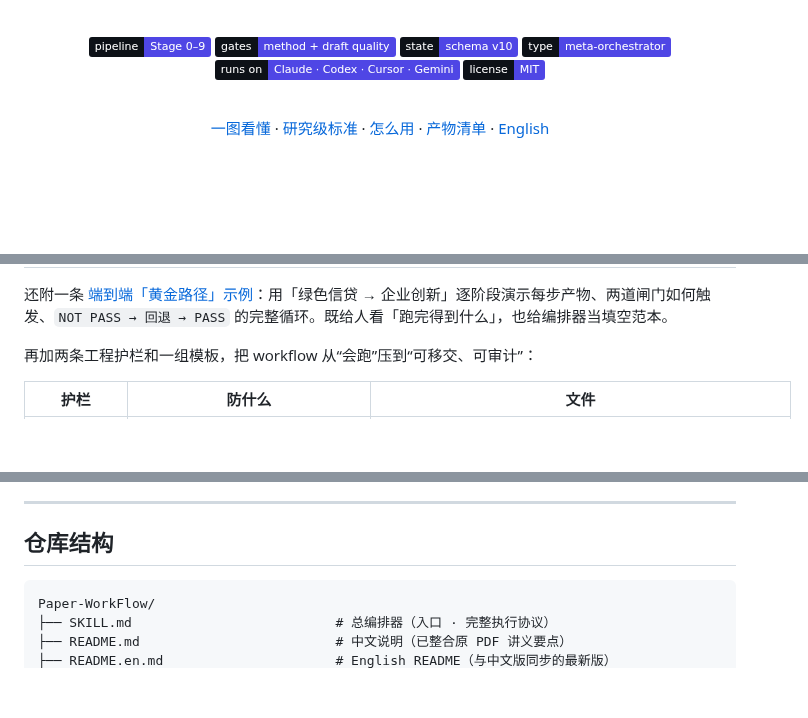
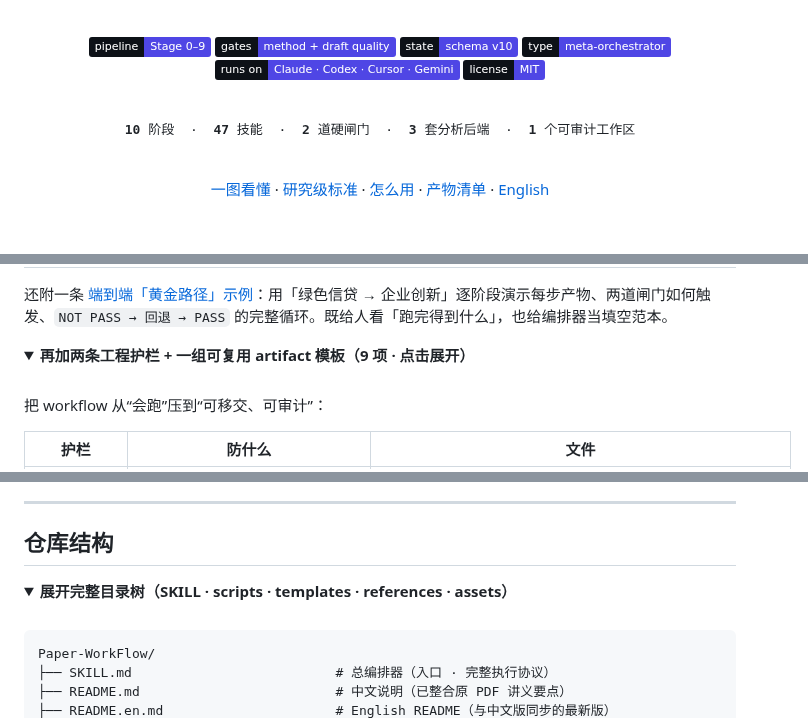
Before and after one commit to brycewang-stanford/Paper-WorkFlow, a Markdown page: README.md, 3 parts joined by grey strips. Rendered like a GitHub page; folded sections open; badges without logos; blank space fills up the shorter version.

Commit message:
docs(readme): refine workflow overview

````diff
--- a/README.md
+++ b/README.md
@@ -16,6 +16,10 @@
 ![Type](https://img.shields.io/badge/type-meta--orchestrator-4F46E5?style=flat&labelColor=0D1117)
 ![Runs on](https://img.shields.io/badge/runs_on-Claude_%C2%B7_Codex_%C2%B7_Cursor_%C2%B7_Gemini-4F46E5?style=flat&labelColor=0D1117&logo=anthropic&logoColor=white)
 ![License](https://img.shields.io/badge/license-MIT-4F46E5?style=flat&labelColor=0D1117)
+
+<br/>
+
+<samp><b>10</b>&nbsp;阶段&nbsp;&nbsp;·&nbsp;&nbsp;<b>47</b>&nbsp;技能&nbsp;&nbsp;·&nbsp;&nbsp;<b>2</b>&nbsp;道硬闸门&nbsp;&nbsp;·&nbsp;&nbsp;<b>3</b>&nbsp;套分析后端&nbsp;&nbsp;·&nbsp;&nbsp;<b>1</b>&nbsp;个可审计工作区</samp>
 
 <br/>
 
@@ -191,7 +195,12 @@ PDF 讲义里的技能地图已经合并到当前 README：`Paper-WorkFlow` 自
 
 还附一条 [端到端「黄金路径」示例](references/worked-example.md)：用「绿色信贷 → 企业创新」逐阶段演示每步产物、两道闸门如何触发、`NOT PASS → 回退 → PASS` 的完整循环。既给人看「跑完得到什么」，也给编排器当填空范本。
 
-再加两条工程护栏和一组模板，把 workflow 从“会跑”压到“可移交、可审计”：
+<details>
+<summary><b>再加两条工程护栏 + 一组可复用 artifact 模板（9 项 · 点击展开）</b></summary>
+
+<br/>
+
+把 workflow 从“会跑”压到“可移交、可审计”：
 
 | 护栏 | 防什么 | 文件 |
 |---|---|---|
@@ -358,6 +369,11 @@ PDF 里的 DiD 部分已压缩成这组自检点，并和 `did_demo.ipynb` 对
 
 ## 仓库结构
 
+<details>
+<summary><b>展开完整目录树（SKILL · scripts · templates · references · assets）</b></summary>
+
+<br/>
+
 ```text
 Paper-WorkFlow/
 ├── SKILL.md                          # 总编排器（入口 · 完整执行协议）
````
Also changed, not shown: other parts of README.md (+4 -0 lines), README.en.md (+11 -0 lines).
